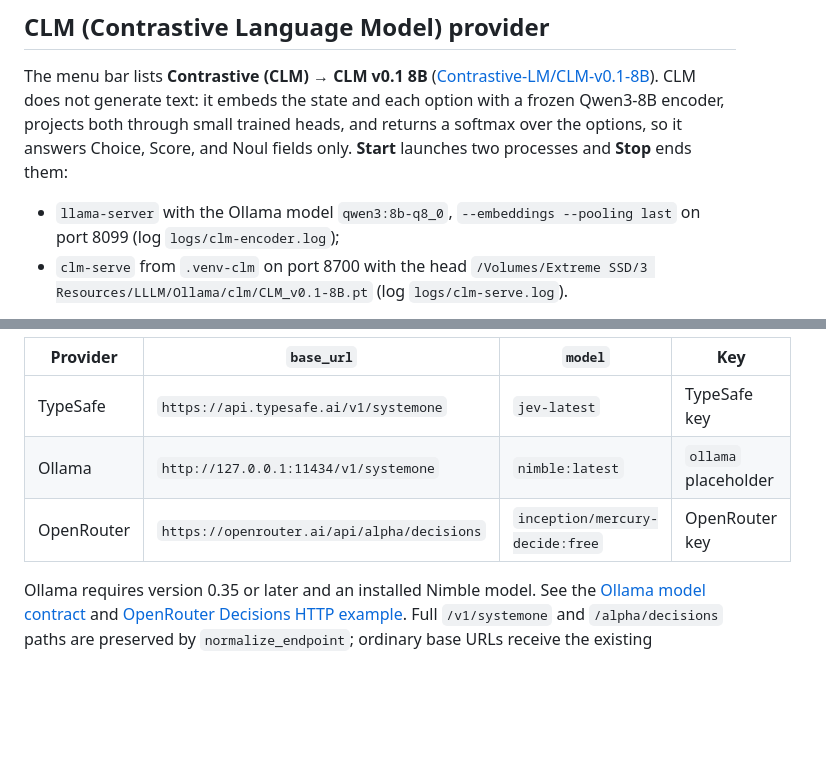
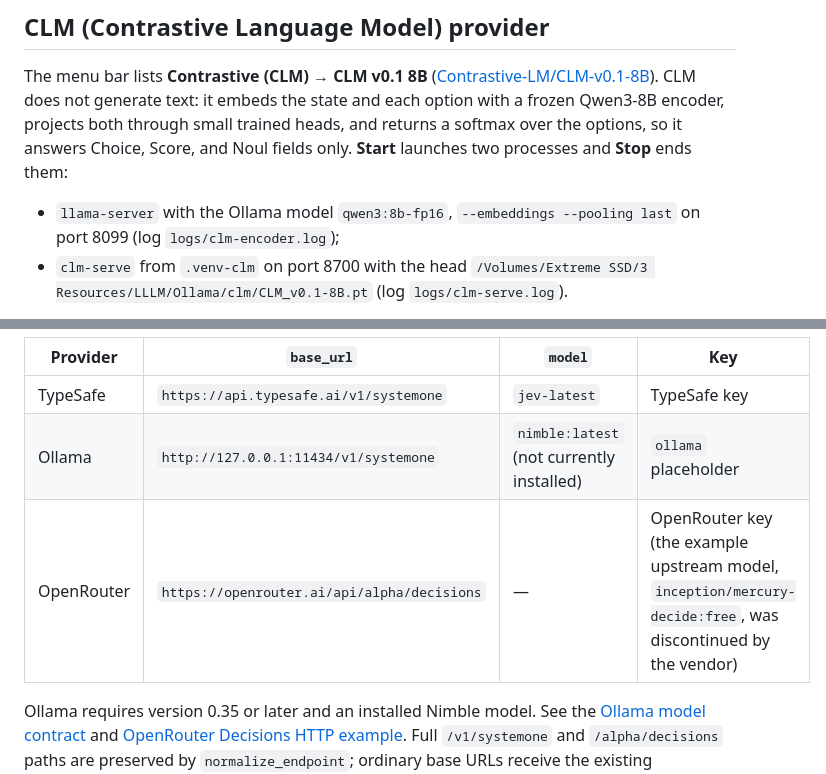
Before and after one commit to Holovkat/jev-mark, a Markdown page: README.md, 2 parts joined by grey strips. GitHub-like rendering; blank space fills up the shorter version.

```diff
--- a/README.md
+++ b/README.md
@@ -403,7 +434,7 @@ Qwen3-8B encoder, projects both through small trained heads, and returns a
 softmax over the options, so it answers Choice, Score, and Noul fields only.
 **Start** launches two processes and **Stop** ends them:
 
-- `llama-server` with the Ollama model `qwen3:8b-q8_0`, `--embeddings --pooling last`
+- `llama-server` with the Ollama model `qwen3:8b-fp16`, `--embeddings --pooling last`
   on port 8099 (log `logs/clm-encoder.log`);
 - `clm-serve` from `.venv-clm` on port 8700 with the head
   `/Volumes/Extreme SSD/3 Resources/LLLM/Ollama/clm/CLM_v0.1-8B.pt` (log `logs/clm-serve.log`).
@@ -562,8 +593,8 @@ Use these endpoint/model pairs:
 | Provider | `base_url` | `model` | Key |
 | --- | --- | --- | --- |
 | TypeSafe | `https://api.typesafe.ai/v1/systemone` | `jev-latest` | TypeSafe key |
-| Ollama | `http://127.0.0.1:11434/v1/systemone` | `nimble:latest` | `ollama` placeholder |
-| OpenRouter | `https://openrouter.ai/api/alpha/decisions` | `inception/mercury-decide:free` | OpenRouter key |
+| Ollama | `http://127.0.0.1:11434/v1/systemone` | `nimble:latest` (not currently installed) | `ollama` placeholder |
+| OpenRouter | `https://openrouter.ai/api/alpha/decisions` | — | OpenRouter key (the example upstream model, `inception/mercury-decide:free`, was discontinued by the vendor) |
 
 Ollama requires version 0.35 or later and an installed Nimble model.
 See the [Ollama model contract](https://ollama.com/library/nimble) and
```
Also changed, not shown: other parts of README.md (+41 -4 lines), docs/images/menubar-decision-service.png (added).
